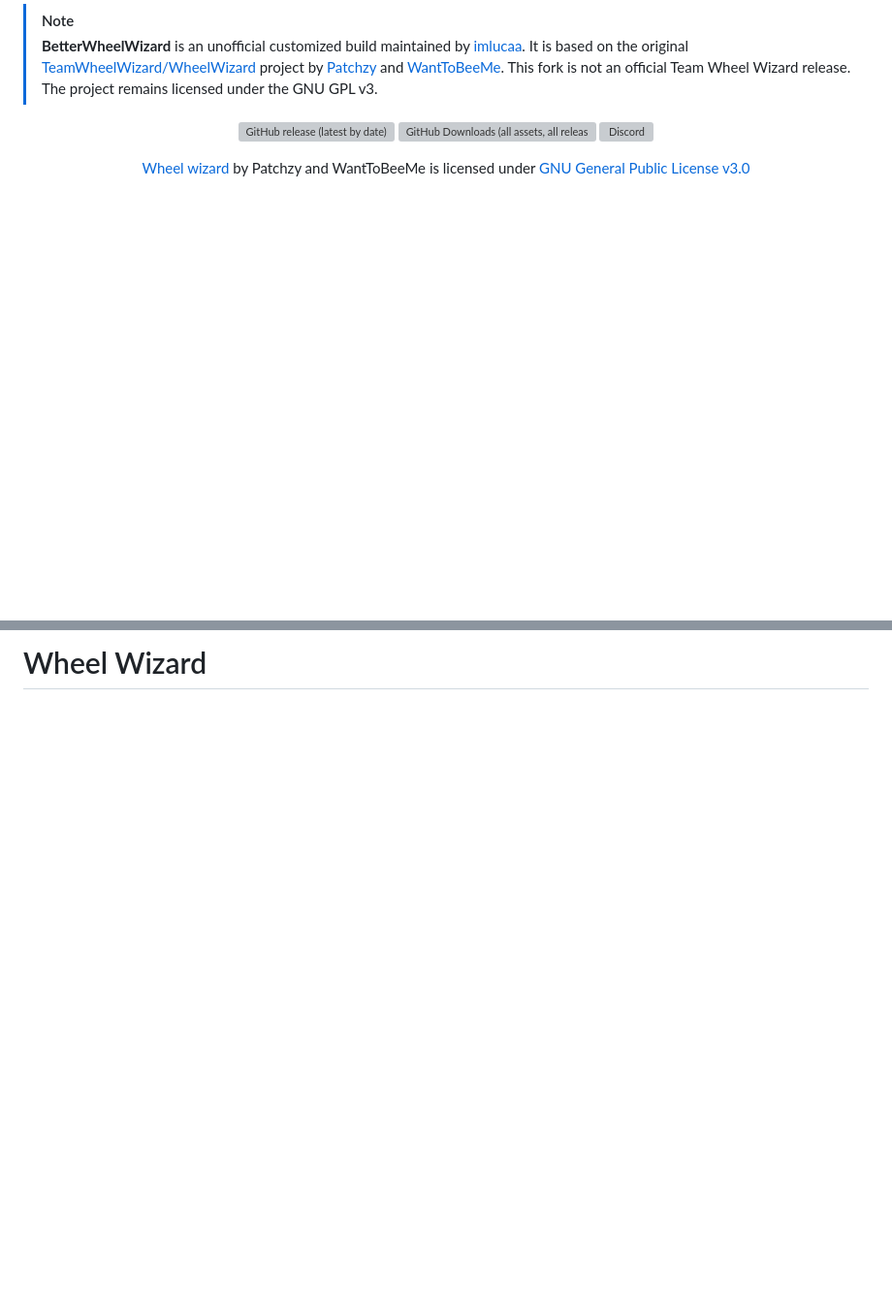
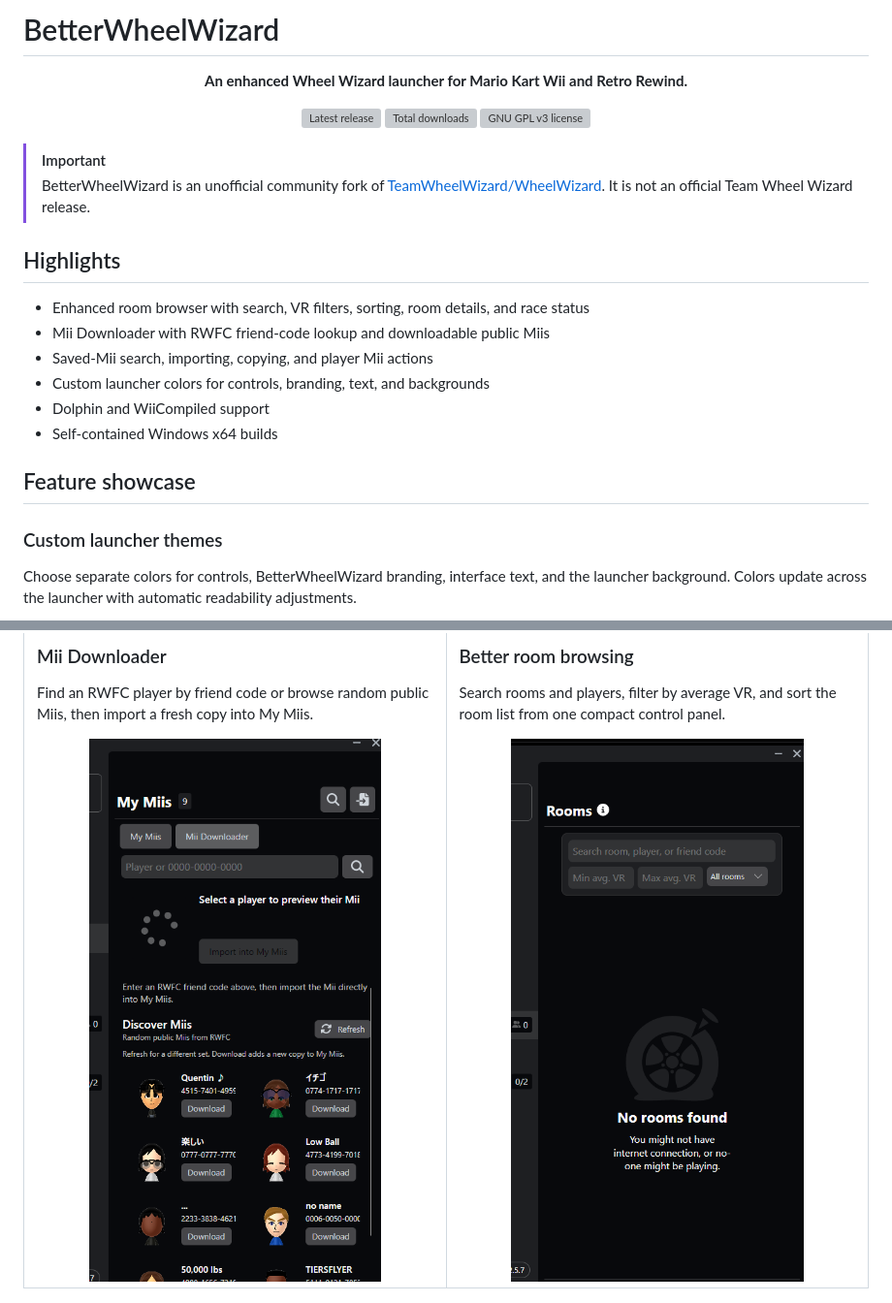
Before and after one commit to imlucaa/BetterWheelWizard, a Markdown page: README.md, 2 parts joined by grey strips. Shown: that part at 97% size. Drawn GitHub-style; pictures changed too: docs/screenshots/better-rooms.png (added), docs/screenshots/mii-downloader.png (added); blank space fills up the shorter version; grey boxes are pictures that could not be loaded.

```diff
--- a/README.md
+++ b/README.md
@@ -1,19 +1,41 @@
-> [!NOTE]
-> **BetterWheelWizard** is an unofficial customized build maintained by
-> [imlucaa](https://github.com/imlucaa). It is based on the original
-> [TeamWheelWizard/WheelWizard](https://github.com/TeamWheelWizard/WheelWizard)
-> project by [Patchzy](https://github.com/patchzyy) and
-> [WantToBeeMe](https://github.com/wanttobeeme). This fork is not an official
-> Team Wheel Wizard release. The project remains licensed under the GNU GPL v3.
+# BetterWheelWizard
 
 <p align="center">
-  <img src="https://img.shields.io/github/v/release/TeamWheelWizard/WheelWizard?color=green&style=for-the-badge" alt="GitHub release (latest by date)" />
-  <img src="https://img.shields.io/github/downloads/TeamWheelWizard/WheelWizard/total?color=green&style=for-the-badge" alt="GitHub Downloads (all assets, all releases)" />
-  <a href="https://discord.gg/vZ7T2wJnsq">
-    <img src="https://img.shields.io/discord/1253384439937896560?color=7289da&style=for-the-badge" alt="Discord" />
+  <strong>An enhanced Wheel Wizard launcher for Mario Kart Wii and Retro Rewind.</strong>
+</p>
+
+<p align="center">
+  <a href="https://github.com/imlucaa/BetterWheelWizard/releases/latest">
+    <img src="https://img.shields.io/github/v/release/imlucaa/BetterWheelWizard?style=for-the-badge&label=Latest%20release" alt="Latest release" />
+  </a>
+  <a href="https://github.com/imlucaa/BetterWheelWizard/releases">
+    <img src="https://img.shields.io/github/downloads/imlucaa/BetterWheelWizard/total?style=for-the-badge" alt="Total downloads" />
+  </a>
+  <a href="LICENSE">
+    <img src="https://img.shields.io/github/license/imlucaa/BetterWheelWizard?style=for-the-badge" alt="GNU GPL v3 license" />
   </a>
 </p>
 
-<p align="center"><a href="https://github.com/TeamWheelWizard/WheelWizard">Wheel wizard</a> by <span>Patchzy and WantToBeeMe</span> is licensed under <a href="https://www.gnu.org/licenses/gpl-3.0.html" target="_blank" rel="license noopener noreferrer" style="display:inline-block;">GNU General Public License v3.0</a></p>
+> [!IMPORTANT]
+> BetterWheelWizard is an unofficial community fork of
+> [TeamWheelWizard/WheelWizard](https://github.com/TeamWheelWizard/WheelWizard).
+> It is not an official Team Wheel Wizard release.
+
+## Highlights
+
+- Enhanced room browser with search, VR filters, sorting, room details, and race status
+- Mii Downloader with RWFC friend-code lookup and downloadable public Miis
+- Saved-Mii search, importing, copying, and player Mii actions
+- Custom launcher colors for controls, branding, text, and backgrounds
+- Dolphin and WiiCompiled support
+- Self-contained Windows x64 builds
+
+## Feature showcase
+
+### Custom launcher themes
+
+Choose separate colors for controls, BetterWheelWizard branding, interface
+text, and the launcher background. Colors update across the launcher with
+automatic readability adjustments.
 
 <p align="center">
@@ -23,4 +43,17 @@
 </p>
 
-# Wheel Wizard
+<table>
+  <tr>
+    <td width="50%" valign="top">
+      <h3>Mii Downloader</h3>
+      <p>Find an RWFC player by friend code or browse random public Miis, then import a fresh copy into My Miis.</p>
+      <img src="docs/screenshots/mii-downloader.png" alt="BetterWheelWizard Mii Downloader" width="100%" />
+    </td>
+    <td width="50%" valign="top">
+      <h3>Better room browsing</h3>
+      <p>Search rooms and players, filter by average VR, and sort the room list from one compact control panel.</p>
+      <img src="docs/screenshots/better-rooms.png" alt="BetterWheelWizard room search and VR filters" width="100%" />
+    </td>
+  </tr>
+</table>
 
```
Also changed, not shown: other parts of README.md (+54 -65 lines), docs/screenshots/custom-themes.png (added), 9 other files.
